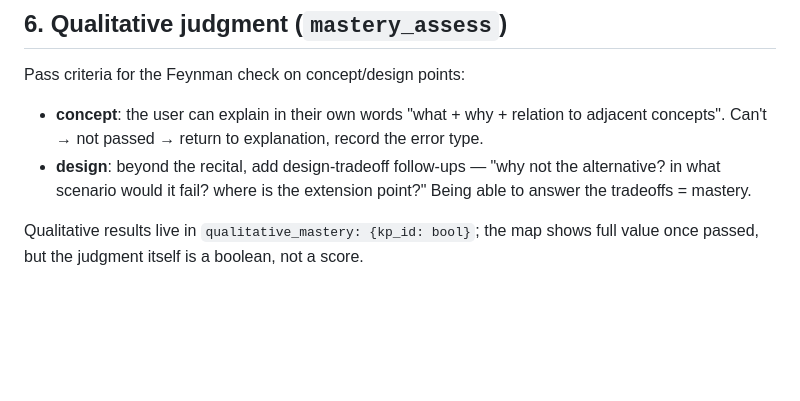
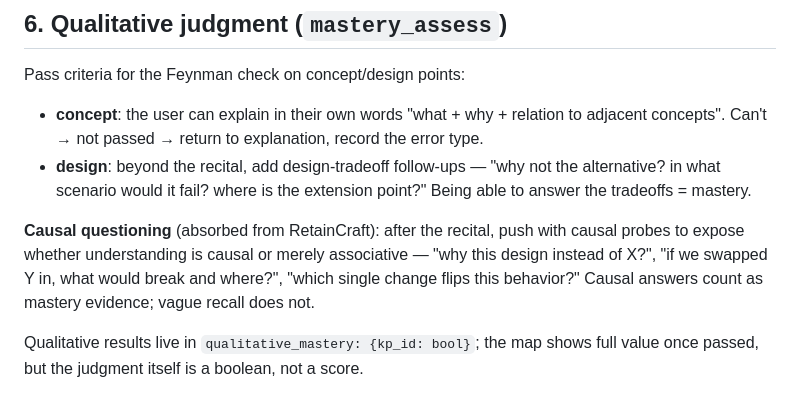
Before and after one commit to DieselZhang/repo-mastery, a Markdown page: references/mastery-policy.md, the part around one of its changes. Drawn GitHub-style; blank space fills up the shorter version.

```diff
--- a/references/mastery-policy.md
+++ b/references/mastery-policy.md
@@ -105,6 +131,12 @@ Pass criteria for the Feynman check on concept/design points:
 - **concept**: the user can explain in their own words "what + why + relation to adjacent concepts". Can't → not passed → return to explanation, record the error type.
 - **design**: beyond the recital, add design-tradeoff follow-ups — "why not the alternative? in what scenario would it fail? where is the extension point?" Being able to answer the tradeoffs = mastery.
 
+**Causal questioning** (absorbed from RetainCraft): after the recital, push with
+causal probes to expose whether understanding is causal or merely associative —
+"why this design instead of X?", "if we swapped Y in, what would break and
+where?", "which single change flips this behavior?" Causal answers count as
+mastery evidence; vague recall does not.
+
 Qualitative results live in `qualitative_mastery: {kp_id: bool}`; the map shows full value once passed, but the judgment itself is a boolean, not a score.
 
 ## 7. Progress data structure (`progress.json`)
```
Also changed, not shown: other parts of references/mastery-policy.md (+40 -8 lines).
